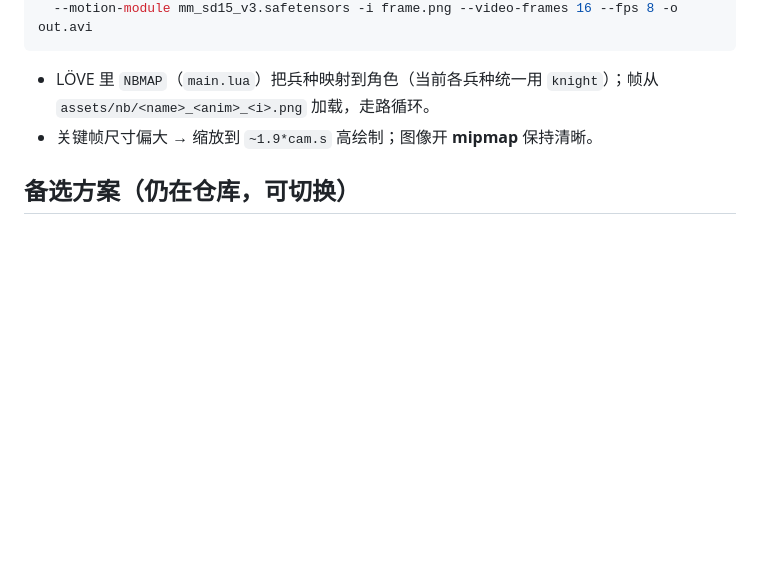
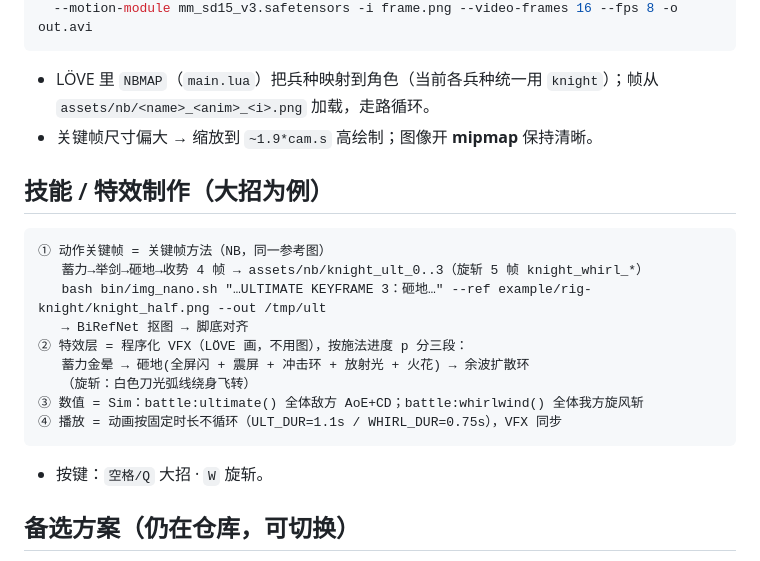
Before and after one commit to quqiufeng/iso_flutter, a Markdown page: game/README.md, the part around the change. GitHub-like rendering; blank space fills up the shorter version.

Commit message:
docs: 补「技能/特效制作方法」——关键帧(AI) + 程序化VFX + Sim，按进度同步
- docs/ai-game-system.md §8：大招制作四步（动作关键帧 / 特效层 / 数值 / 播放同步）
- game/README.md：技能/特效小节 + 按键说明

````diff
--- a/game/README.md
+++ b/game/README.md
@@ -60,6 +60,20 @@ sd-cli -M vid_gen -m sd15.safetensors --vae vae-ft-mse.safetensors \
 - LÖVE 里 `NBMAP`（`main.lua`）把兵种映射到角色（当前各兵种统一用 `knight`）；帧从 `assets/nb/<name>_<anim>_<i>.png` 加载，走路循环。
 - 关键帧尺寸偏大 → 缩放到 `~1.9*cam.s` 高绘制；图像开 **mipmap** 保持清晰。
 
+## 技能 / 特效制作（大招为例）
+```
+① 动作关键帧 = 关键帧方法（NB，同一参考图）
+   蓄力→举剑→砸地→收势 4 帧 → assets/nb/knight_ult_0..3（旋斩 5 帧 knight_whirl_*）
+   bash bin/img_nano.sh "…ULTIMATE KEYFRAME 3：砸地…" --ref example/rig-knight/knight_half.png --out /tmp/ult
+   → BiRefNet 抠图 → 脚底对齐
+② 特效层 = 程序化 VFX（LÖVE 画，不用图），按施法进度 p 分三段：
+   蓄力金晕 → 砸地(全屏闪 + 震屏 + 冲击环 + 放射光 + 火花) → 余波扩散环
+   （旋斩：白色刀光弧线绕身飞转）
+③ 数值 = Sim：battle:ultimate() 全体敌方 AoE+CD；battle:whirlwind() 全体我方旋风斩
+④ 播放 = 动画按固定时长不循环（ULT_DUR=1.1s / WHIRL_DUR=0.75s），VFX 同步
+```
+- 按键：`空格/Q` 大招 · `W` 旋斩。
+
 ## 备选方案（仍在仓库，可切换）
 - **CC0 paper-doll**：`bin/char.sh u1 '#9ec6ff'` —— 分件按帧组装，换武器/染色。素材源 `/opt/charpack/`。
 - **自建 Lua 骨骼**：`iso_engine/lib/lua/rig.lua`（`bin/cutparts.sh` 切件 → 绑骨）。
````
Also changed, not shown: docs/ai-game-system.md (+17 -0 lines).
